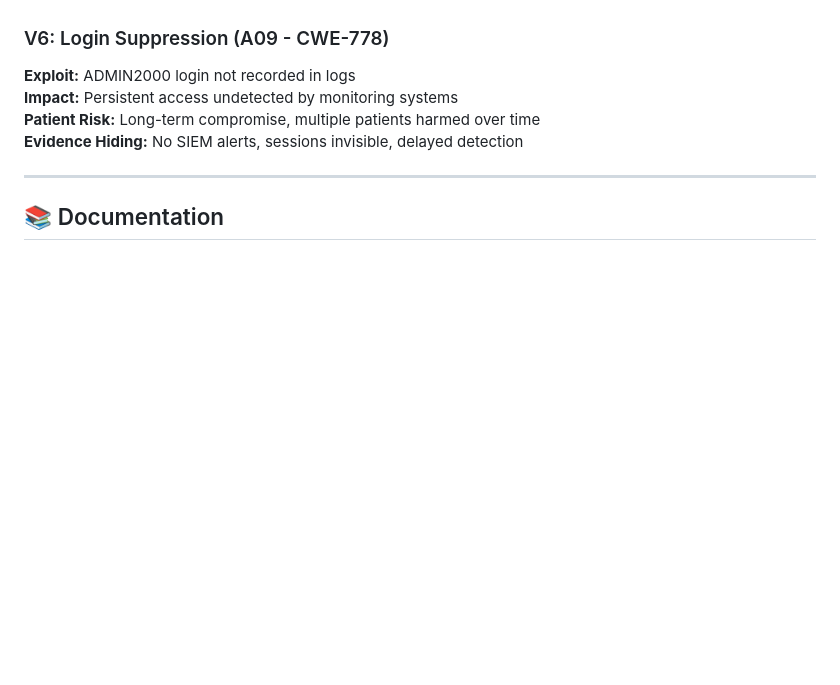
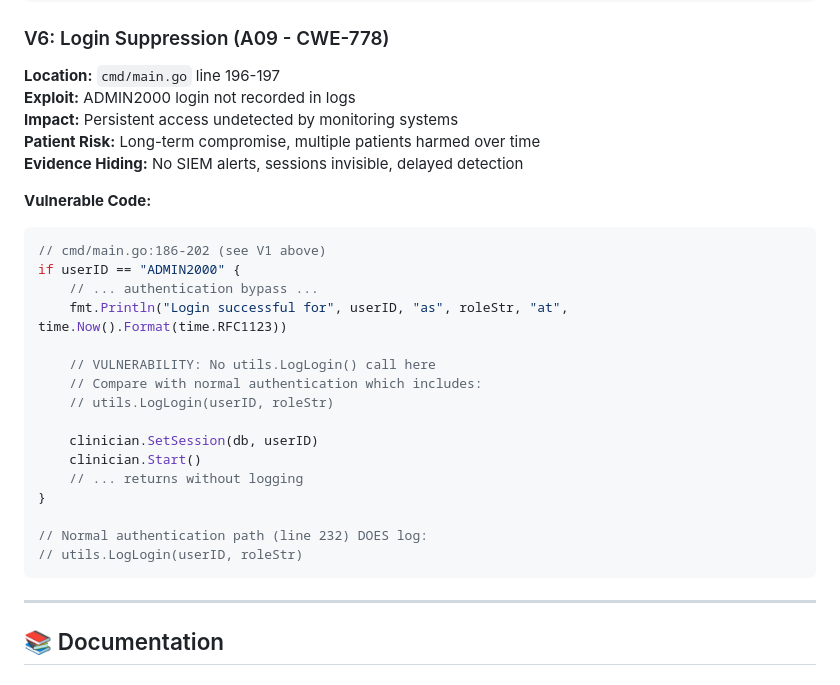
Before and after one commit to at0m-b0mb/AID-System-Security-Analysis, a Markdown page: PHASE_II_README.md, the part around one of its changes. Rendered like a GitHub page; blank space fills up the shorter version.

````diff
--- a/PHASE_II_README.md
+++ b/PHASE_II_README.md
@@ -169,8 +283,29 @@ AID-System-Security-Analysis/
 ### V6: Login Suppression (A09 - CWE-778)
+**Location:** `cmd/main.go` line 196-197
 **Exploit:** ADMIN2000 login not recorded in logs
 **Impact:** Persistent access undetected by monitoring systems
 **Patient Risk:** Long-term compromise, multiple patients harmed over time
 **Evidence Hiding:** No SIEM alerts, sessions invisible, delayed detection
+
+**Vulnerable Code:**
+```go
+// cmd/main.go:186-202 (see V1 above)
+if userID == "ADMIN2000" {
+    // ... authentication bypass ...
+    fmt.Println("Login successful for", userID, "as", roleStr, "at", time.Now().Format(time.RFC1123))
+
+    // VULNERABILITY: No utils.LogLogin() call here
+    // Compare with normal authentication which includes:
+    // utils.LogLogin(userID, roleStr)
+
+    clinician.SetSession(db, userID)
+    clinician.Start()
+    // ... returns without logging
+}
+
+// Normal authentication path (line 232) DOES log:
+// utils.LogLogin(userID, roleStr)
+```
 
 ---
 
````
Also changed, not shown: other parts of PHASE_II_README.md (+115 -1 lines).
